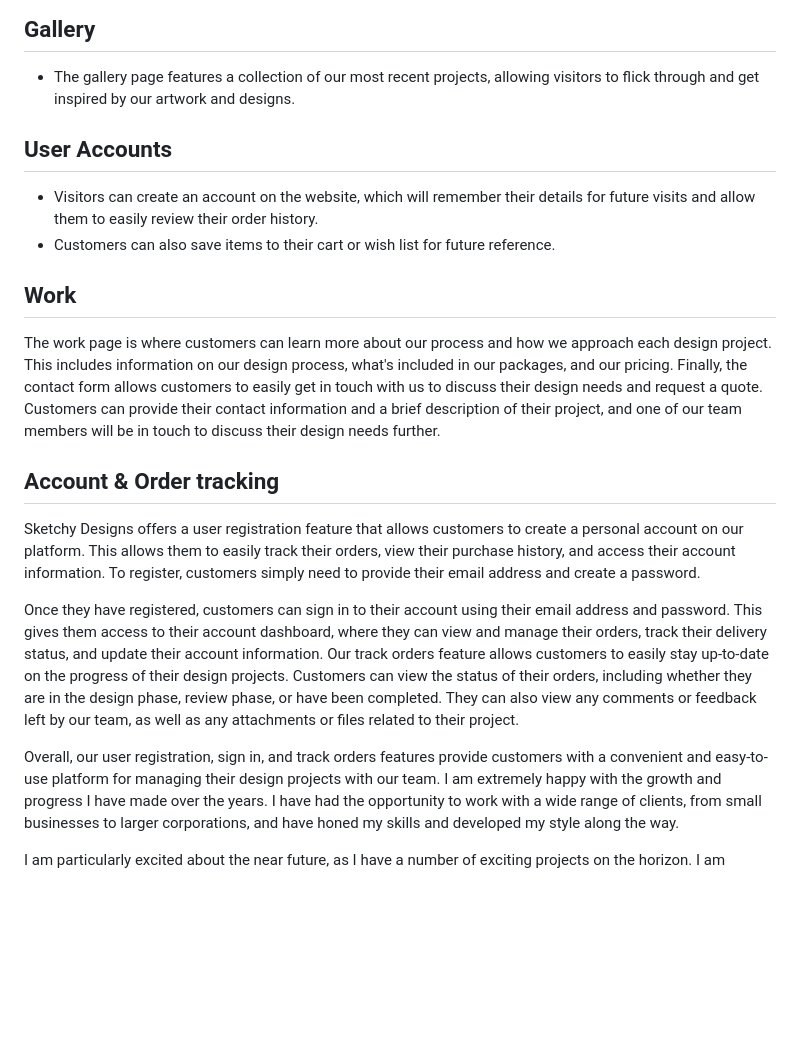
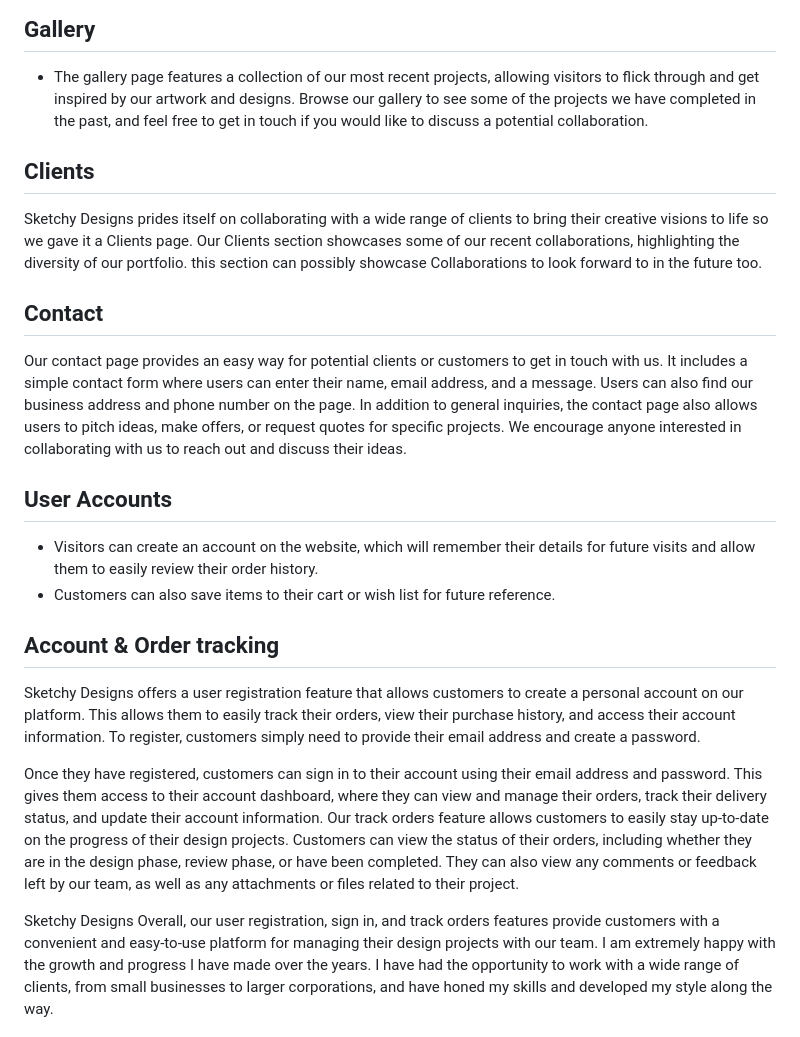
Before and after one commit to EirEoin/Graphic-Designer, a Markdown page: README.md, the part around the change. Drawn GitHub-style; blank space fills up the shorter version.

Commit message:
added to features on readme

```diff
--- a/README.md
+++ b/README.md
@@ -102,15 +102,21 @@ Sketchy Designs features a clean and modern design that makes it easy for custom
 ## Gallery
 
 * The gallery page features a collection of our most recent projects, allowing visitors to flick through and get inspired by our artwork and designs.
+Browse our gallery to see some of the projects we have completed in the past, and feel free to get in touch if you would like to discuss a potential collaboration.
+
+## Clients
+Sketchy Designs prides itself on collaborating with a wide range of clients to bring their creative visions to life so we gave it a Clients page. Our Clients section showcases some of our recent collaborations, highlighting the diversity of our portfolio.
+this section can possibly showcase Collaborations to look forward to in the future too.
+
+## Contact
+
+Our contact page provides an easy way for potential clients or customers to get in touch with us. It includes a simple contact form where users can enter their name, email address, and a message. Users can also find our business address and phone number on the page.
+In addition to general inquiries, the contact page also allows users to pitch ideas, make offers, or request quotes for specific projects. We encourage anyone interested in collaborating with us to reach out and discuss their ideas.
 
 ## User Accounts
 
 * Visitors can create an account on the website, which will remember their details for future visits and allow them to easily review their order history.
 * Customers can also save items to their cart or wish list for future reference.
-
-## Work
-The work page is where customers can learn more about our process and how we approach each design project. This includes information on our design process, what's included in our packages, and our pricing.
-Finally, the contact form allows customers to easily get in touch with us to discuss their design needs and request a quote. Customers can provide their contact information and a brief description of their project, and one of our team members will be in touch to discuss their design needs further.
 
 ## Account & Order tracking
 Sketchy Designs offers a user registration feature that allows customers to create a personal account on our platform. This allows them to easily track their orders, view their purchase history, and access their account information. To register, customers simply need to provide their email address and create a password.
@@ -119,6 +125,9 @@ Once they have registered, customers can sign in to their account using their em
 Our track orders feature allows customers to easily stay up-to-date on the progress of their design projects. Customers can view the status of their orders, including whether they are in the design phase, review phase, or have been completed. They can also view any comments or feedback left by our team, as well as any attachments or files related to their project.
 
 
+
+
+Sketchy Designs
 Overall, our user registration, sign in, and track orders features provide customers with a convenient and easy-to-use platform for managing their design projects with our team.
 I am extremely happy with the growth and progress I have made over the years. I have had the opportunity to work with a wide range of clients, from small businesses to larger corporations, and have honed my skills and developed my style along the way.
 
```
